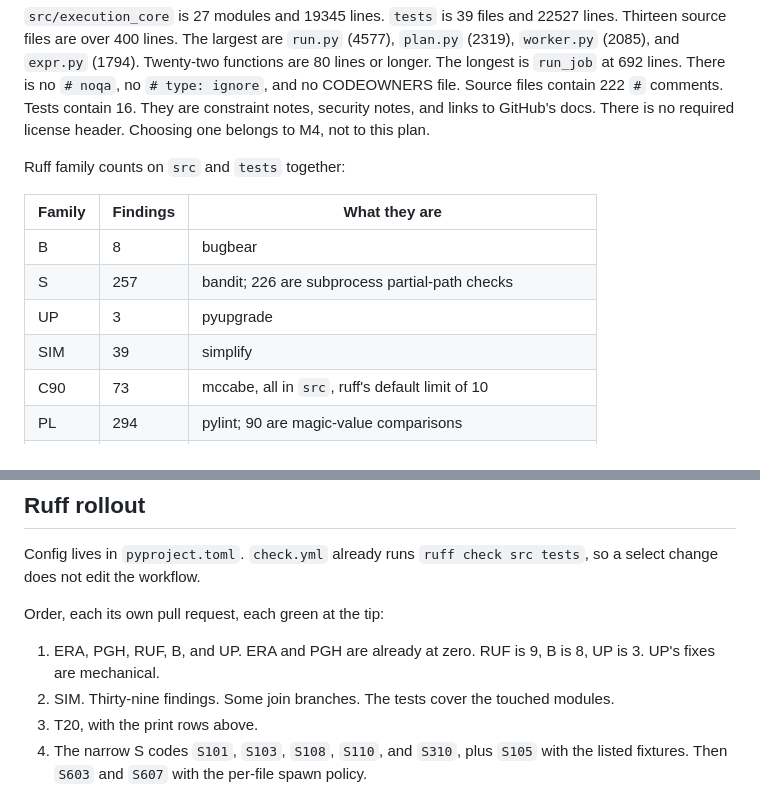
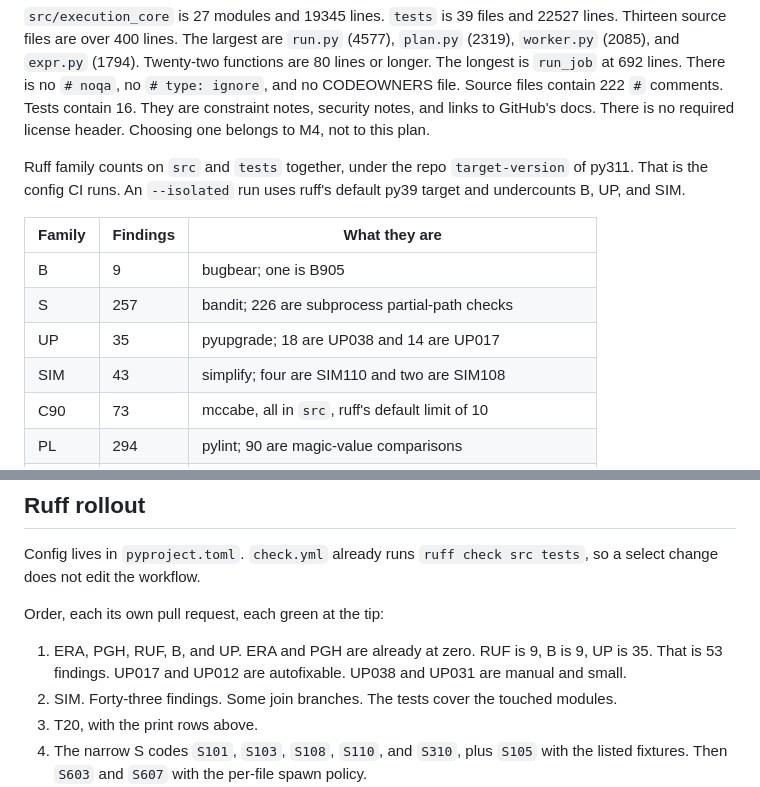
Before and after one commit to moonbase2090/rookrunner, a Markdown page: docs/design/static-analysis.md, 2 parts joined by grey strips. Drawn GitHub-style.

Commit message:
Correct the py311 ruff counts in the lockdown plan.
B is 9, UP is 35, and SIM is 43 under the repo target.
The earlier table used an isolated py39 run. The rollout
sizes follow those counts. No decision changes.

```diff
--- a/docs/design/static-analysis.md
+++ b/docs/design/static-analysis.md
@@ -47,14 +47,17 @@ constraint notes, security notes, and links to GitHub's docs.
 There is no required license header. Choosing one belongs to M4,
 not to this plan.
 
-Ruff family counts on `src` and `tests` together:
+Ruff family counts on `src` and `tests` together, under the
+repo `target-version` of py311. That is the config CI runs.
+An `--isolated` run uses ruff's default py39 target and
+undercounts B, UP, and SIM.
 
 | Family | Findings | What they are |
 | --- | --- | --- |
-| B | 8 | bugbear |
+| B | 9 | bugbear; one is B905 |
 | S | 257 | bandit; 226 are subprocess partial-path checks |
-| UP | 3 | pyupgrade |
-| SIM | 39 | simplify |
+| UP | 35 | pyupgrade; 18 are UP038 and 14 are UP017 |
+| SIM | 43 | simplify; four are SIM110 and two are SIM108 |
 | C90 | 73 | mccabe, all in `src`, ruff's default limit of 10 |
 | PL | 294 | pylint; 90 are magic-value comparisons |
 | ANN | 4129 | missing annotations |
@@ -319,8 +322,10 @@ workflow.
 Order, each its own pull request, each green at the tip:
 
 1. ERA, PGH, RUF, B, and UP. ERA and PGH are already at zero.
-   RUF is 9, B is 8, UP is 3. UP's fixes are mechanical.
-2. SIM. Thirty-nine findings. Some join branches. The tests
+   RUF is 9, B is 9, UP is 35. That is 53 findings. UP017
+   and UP012 are autofixable. UP038 and UP031 are manual
+   and small.
+2. SIM. Forty-three findings. Some join branches. The tests
    cover the touched modules.
 3. T20, with the print rows above.
 4. The narrow S codes `S101`, `S103`, `S108`, `S110`, and
```
